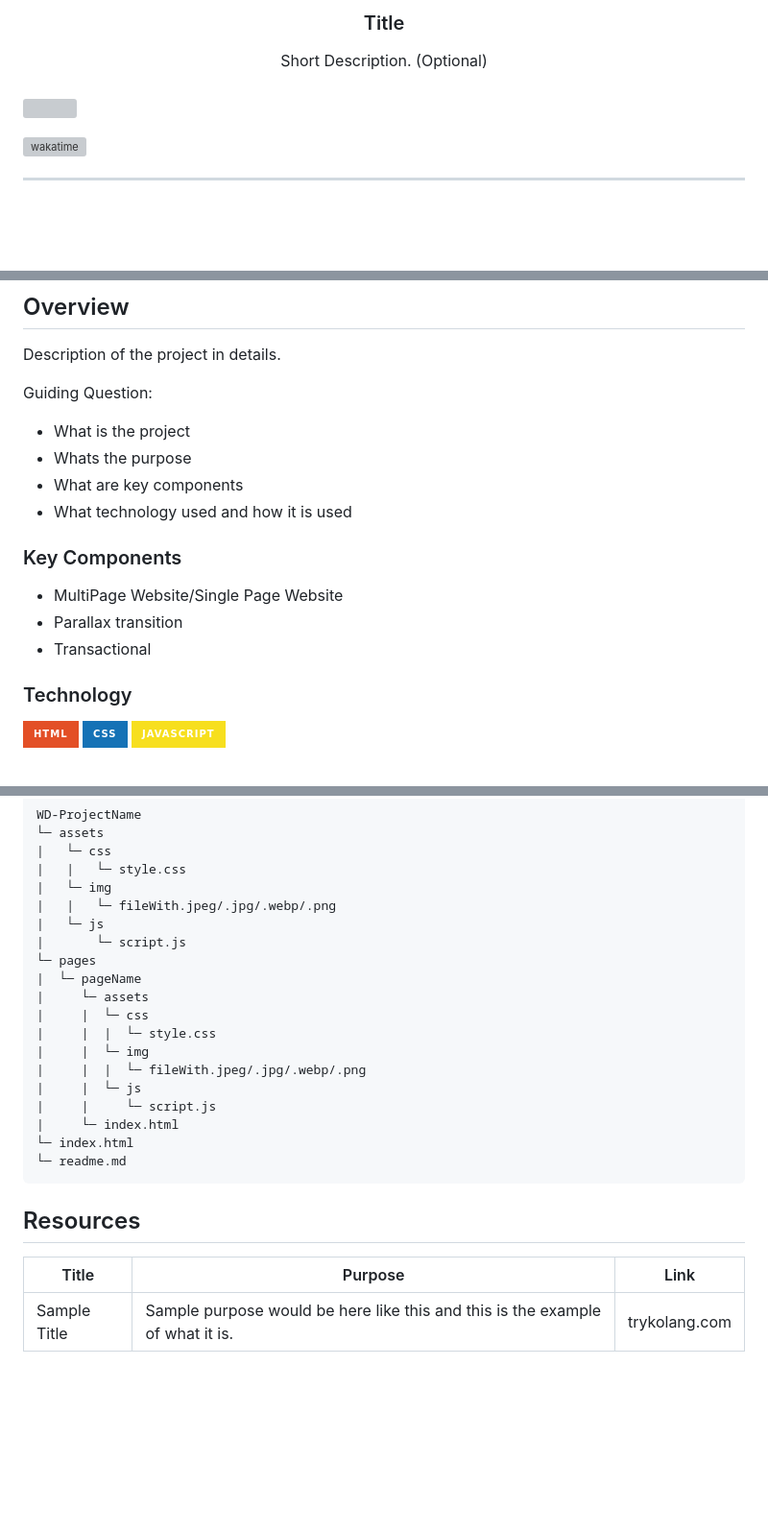
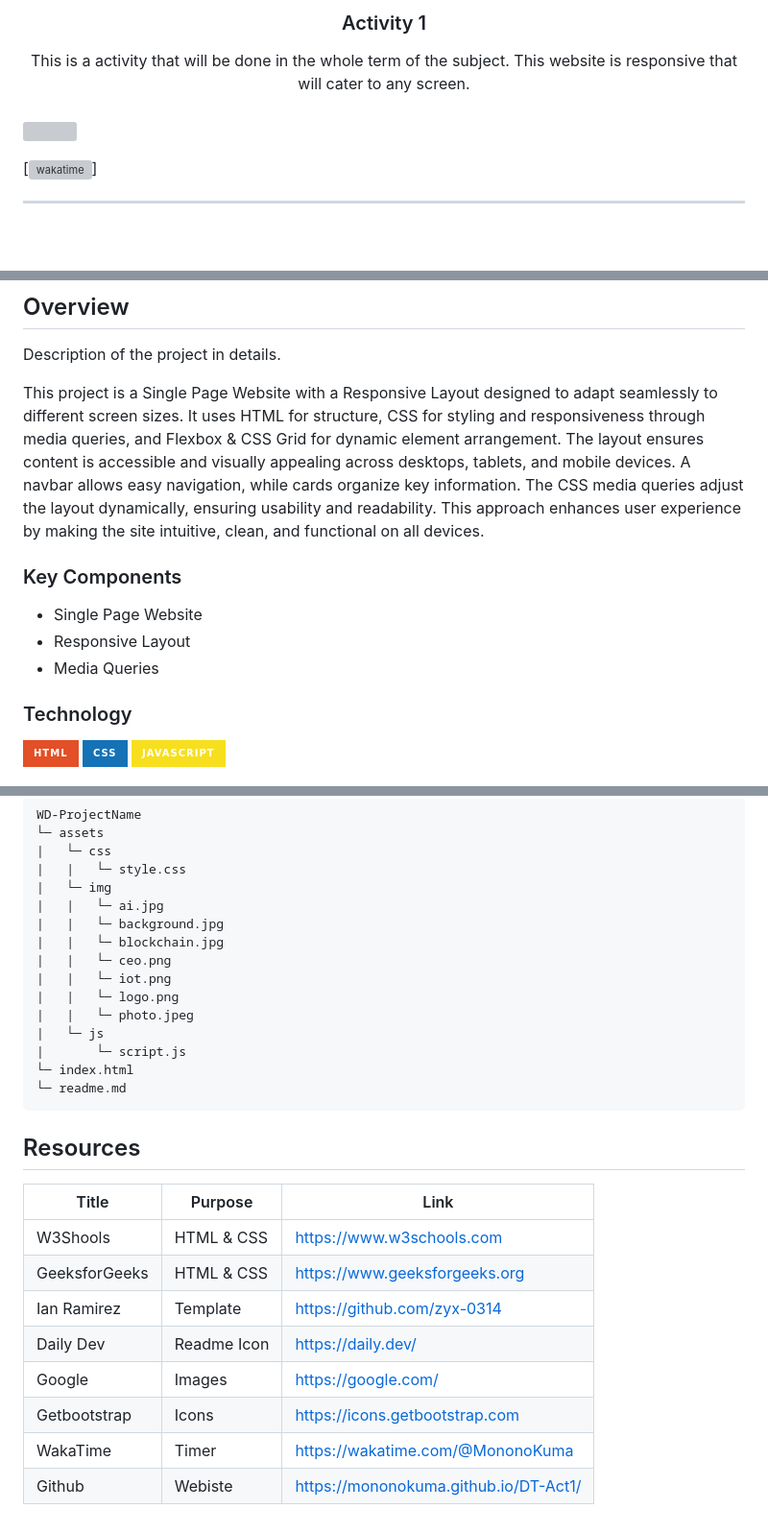
Before and after one commit to MononoKuma/DT-Act1, a Markdown page: readme.md, 3 parts joined by grey strips. Shown at 96% size. GitHub-like rendering; badges without logos; blank space fills up the shorter version; grey boxes are pictures that could not be loaded.

Commit message:
docs(README): update the readme

````diff
--- a/readme.md
+++ b/readme.md
@@ -11,9 +10,9 @@
 <!-- TODO: Change Title to the name of the title of your Project -->
-  <h3 align="center">Title</h3>
+  <h3 align="center">Activity 1</h3>
 </div>
 <!-- TODO: Make a short description -->
 <div align="center">
-  Short Description. (Optional)
+  This is a activity that will be done in the whole term of the subject. This website is responsive that will cater to any screen.
 </div>
 
 <br />
@@ -24,5 +23,5 @@
 
-[![wakatime](https://wakatime.com/badge/user/018dd99a-4985-4f98-8216-6ca6fe2ce0f8/project/63501637-9a31-42f0-960d-4d0ab47977f8.svg)](https://wakatime.com/badge/user/018dd99a-4985-4f98-8216-6ca6fe2ce0f8/project/63501637-9a31-42f0-960d-4d0ab47977f8)
+[[![wakatime](https://wakatime.com/badge/user/018dd99a-4985-4f98-8216-6ca6fe2ce0f8/project/63501637-9a31-42f0-960d-4d0ab47977f8.svg)](https://wakatime.com/badge/user/018dd99a-4985-4f98-8216-6ca6fe2ce0f8/project/63501637-9a31-42f0-960d-4d0ab47977f8)]
 
 ---
 
@@ -61,18 +60,12 @@
 <!-- The following are just sample -->
 Description of the project in details.
 
-Guiding Question:
-- What is the project
-- Whats the purpose
-- What are key components
-- What technology used and how it is used
+This project is a Single Page Website with a Responsive Layout designed to adapt seamlessly to different screen sizes. It uses HTML for structure, CSS for styling and responsiveness through media queries, and Flexbox & CSS Grid for dynamic element arrangement. The layout ensures content is accessible and visually appealing across desktops, tablets, and mobile devices. A navbar allows easy navigation, while cards organize key information. The CSS media queries adjust the layout dynamically, ensuring usability and readability. This approach enhances user experience by making the site intuitive, clean, and functional on all devices.
 
 ### Key Components
-<!-- TODO: List of Key Components -->
-<!-- The following are just sample -->
-- MultiPage Website/Single Page Website
-- Parallax transition
-- Transactional
+- Single Page Website
+- Responsive Layout
+- Media Queries
 
 ### Technology
 <!-- TODO: List of Technology Used -->
@@ -97,19 +90,15 @@ WD-ProjectName
 |   └─ css
 |   |   └─ style.css
 |   └─ img
-|   |   └─ fileWith.jpeg/.jpg/.webp/.png
+|   |   └─ ai.jpg
+|   |   └─ background.jpg
+|   |   └─ blockchain.jpg
+|   |   └─ ceo.png
+|   |   └─ iot.png
+|   |   └─ logo.png
+|   |   └─ photo.jpeg
 |   └─ js
 |       └─ script.js
-└─ pages
-|  └─ pageName
-|     └─ assets
-|     |  └─ css
-|     |  |  └─ style.css
-|     |  └─ img
-|     |  |  └─ fileWith.jpeg/.jpg/.webp/.png
-|     |  └─ js
-|     |     └─ script.js
-|     └─ index.html
 └─ index.html
 └─ readme.md
 ```
@@ -119,4 +108,11 @@ WD-ProjectName
 <!-- TODO: Add References -->
 | Title | Purpose | Link |
 |-|-|-|
-| Sample Title | Sample purpose would be here like this and this is the example of what it is. | trykolang.com |
+| W3Shools | HTML & CSS | https://www.w3schools.com |
+| GeeksforGeeks | HTML & CSS | https://www.geeksforgeeks.org |
+| Ian Ramirez | Template | https://github.com/zyx-0314 |
+| Daily Dev | Readme Icon | https://daily.dev/ |
+| Google | Images | https://google.com/ |
+| Getbootstrap | Icons | https://icons.getbootstrap.com |
+| WakaTime | Timer | https://wakatime.com/@MononoKuma |
+| Github | Webiste | https://mononokuma.github.io/DT-Act1/ |
````
Also changed, not shown: other parts of readme.md (+4 -5 lines).
